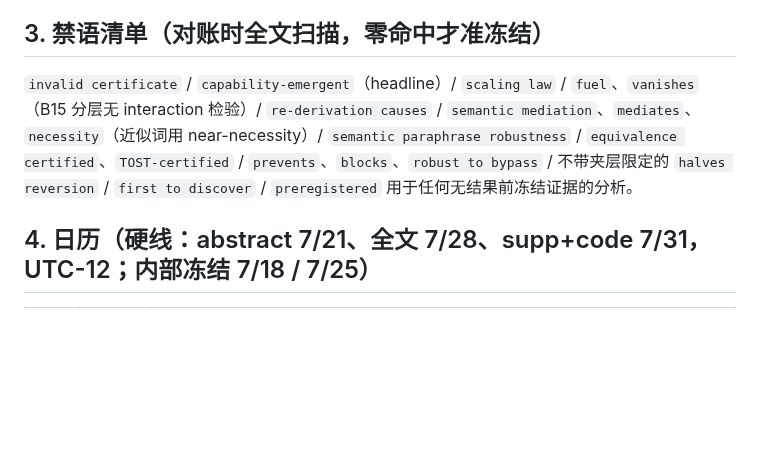
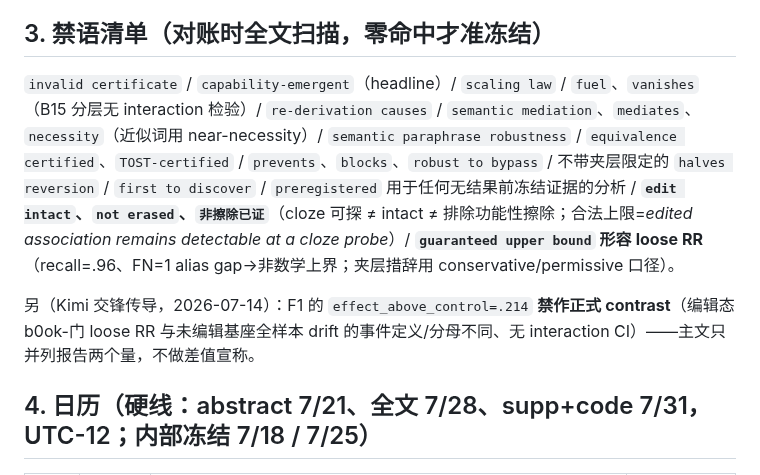
Before and after one commit to yuyue12111/A-Reasoning-Time-Stress-Test-for-Parametric-Knowledge-Editing, a Markdown page: paperwriting/WRITING_PLAN.md, the part around the change. Drawn GitHub-style; blank space fills up the shorter version.

```diff
--- a/paperwriting/WRITING_PLAN.md
+++ b/paperwriting/WRITING_PLAN.md
@@ -59,7 +59,9 @@
 
 ## 3. 禁语清单（对账时全文扫描，零命中才准冻结）
 
-`invalid certificate` / `capability-emergent`（headline）/ `scaling law` / `fuel`、`vanishes`（B15 分层无 interaction 检验）/ `re-derivation causes` / `semantic mediation`、`mediates`、`necessity`（近似词用 near-necessity）/ `semantic paraphrase robustness` / `equivalence certified`、`TOST-certified` / `prevents`、`blocks`、`robust to bypass` / 不带夹层限定的 `halves reversion` / `first to discover` / `preregistered` 用于任何无结果前冻结证据的分析。
+`invalid certificate` / `capability-emergent`（headline）/ `scaling law` / `fuel`、`vanishes`（B15 分层无 interaction 检验）/ `re-derivation causes` / `semantic mediation`、`mediates`、`necessity`（近似词用 near-necessity）/ `semantic paraphrase robustness` / `equivalence certified`、`TOST-certified` / `prevents`、`blocks`、`robust to bypass` / 不带夹层限定的 `halves reversion` / `first to discover` / `preregistered` 用于任何无结果前冻结证据的分析 / **`edit intact`、`not erased`、`非擦除已证`**（cloze 可探 ≠ intact ≠ 排除功能性擦除；合法上限=*edited association remains detectable at a cloze probe*）/ **`guaranteed upper bound` 形容 loose RR**（recall=.96、FN=1 alias gap→非数学上界；夹层措辞用 conservative/permissive 口径）。
+
+另（Kimi 交锋传导，2026-07-14）：F1 的 `effect_above_control=.214` **禁作正式 contrast**（编辑态 b0ok-门 loose RR 与未编辑基座全样本 drift 的事件定义/分母不同、无 interaction CI）——主文只并列报告两个量，不做差值宣称。
 
 ## 4. 日历（硬线：abstract 7/21、全文 7/28、supp+code 7/31，UTC-12；内部冻结 7/18 / 7/25）
 
```
Also changed, not shown: paperwriting/title_abstract.md (+5 -6 lines).
